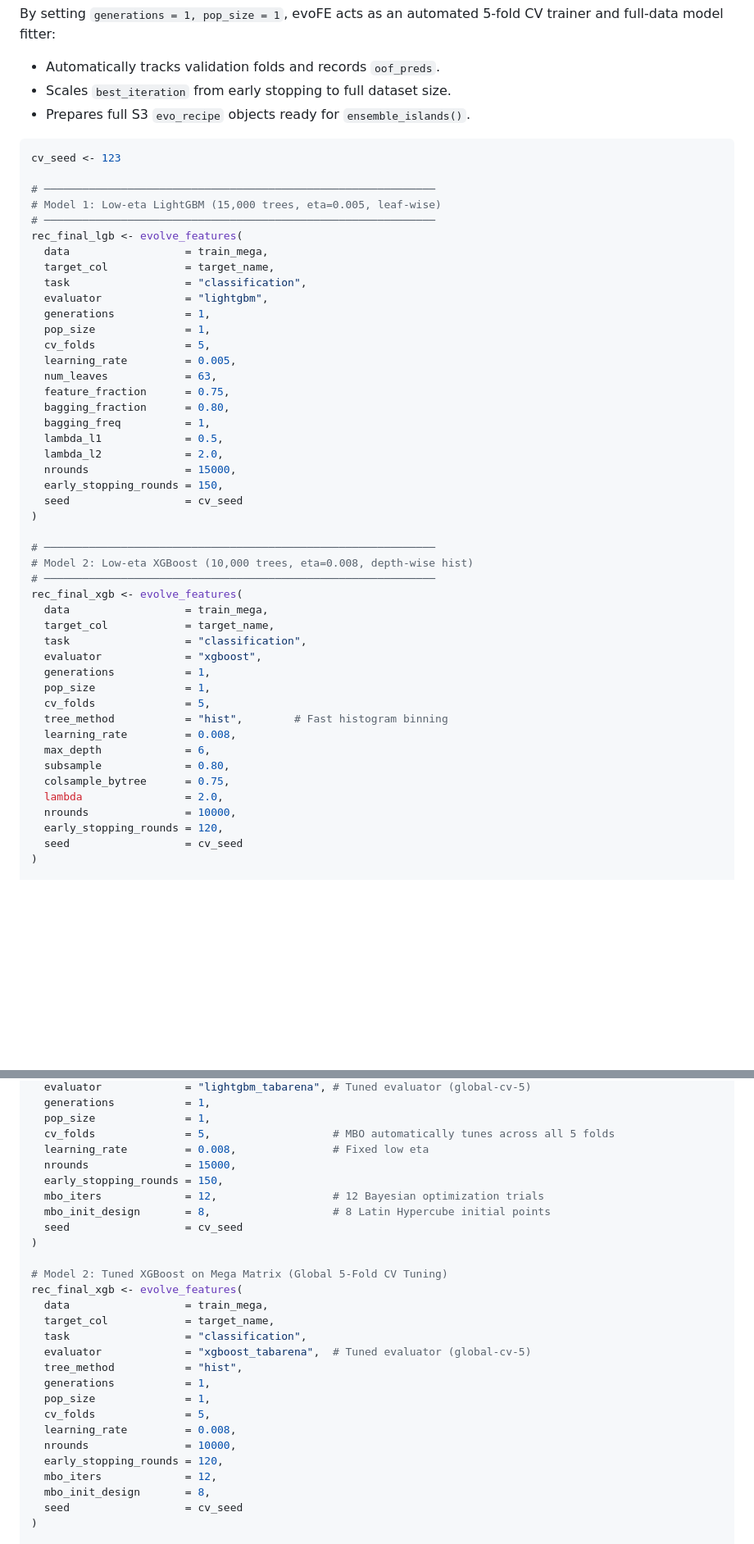
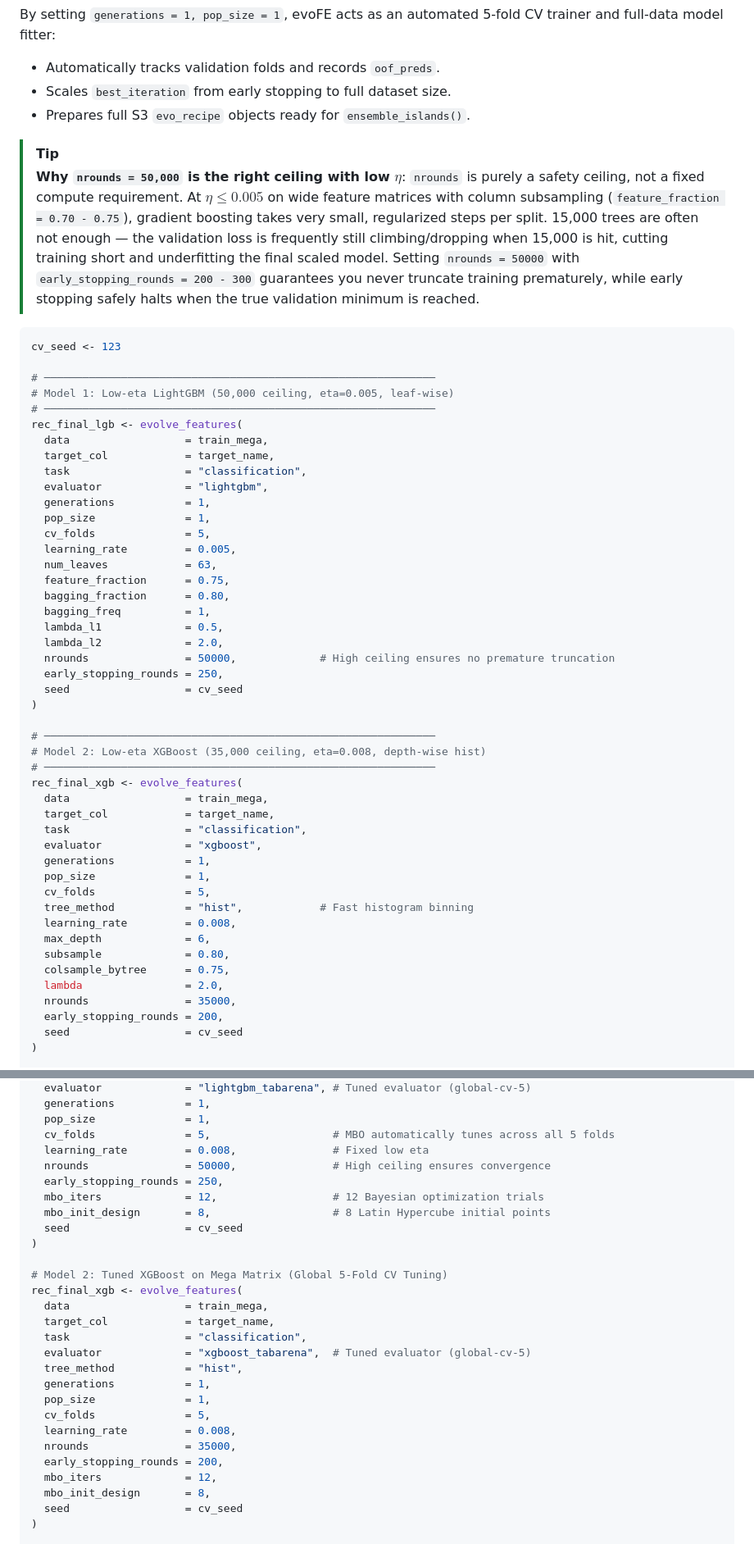
Before and after one commit to tanopereira/evoFE, a Markdown page: ML_STRATEGY.md, 2 parts joined by grey strips. Shown at 82% size. Rendered like a GitHub page; blank space fills up the shorter version.

Commit message:
docs(strategy): raise Step 4 tree ceiling to 50,000 iterations for low-eta training

````diff
--- a/ML_STRATEGY.md
+++ b/ML_STRATEGY.md
@@ -550,11 +550,14 @@ By setting `generations = 1, pop_size = 1`, evoFE acts as an automated 5-fold CV
 - Scales `best_iteration` from early stopping to full dataset size.
 - Prepares full S3 `evo_recipe` objects ready for `ensemble_islands()`.
 
+> [!TIP]
+> **Why `nrounds = 50,000` is the right ceiling with low $\eta$**: `nrounds` is purely a safety ceiling, not a fixed compute requirement. At $\eta \le 0.005$ on wide feature matrices with column subsampling (`feature_fraction = 0.70 - 0.75`), gradient boosting takes very small, regularized steps per split. 15,000 trees are often not enough — the validation loss is frequently still climbing/dropping when 15,000 is hit, cutting training short and underfitting the final scaled model. Setting `nrounds = 50000` with `early_stopping_rounds = 200 - 300` guarantees you never truncate training prematurely, while early stopping safely halts when the true validation minimum is reached.
+
 ```r
 cv_seed <- 123
 
 # ─────────────────────────────────────────────────────────────
-# Model 1: Low-eta LightGBM (15,000 trees, eta=0.005, leaf-wise)
+# Model 1: Low-eta LightGBM (50,000 ceiling, eta=0.005, leaf-wise)
 # ─────────────────────────────────────────────────────────────
 rec_final_lgb <- evolve_features(
   data                  = train_mega,
@@ -571,13 +574,13 @@ rec_final_lgb <- evolve_features(
   bagging_freq          = 1,
   lambda_l1             = 0.5,
   lambda_l2             = 2.0,
-  nrounds               = 15000,
-  early_stopping_rounds = 150,
+  nrounds               = 50000,             # High ceiling ensures no premature truncation
+  early_stopping_rounds = 250,
   seed                  = cv_seed
 )
 
 # ─────────────────────────────────────────────────────────────
-# Model 2: Low-eta XGBoost (10,000 trees, eta=0.008, depth-wise hist)
+# Model 2: Low-eta XGBoost (35,000 ceiling, eta=0.008, depth-wise hist)
 # ─────────────────────────────────────────────────────────────
 rec_final_xgb <- evolve_features(
   data                  = train_mega,
@@ -587,14 +590,14 @@ rec_final_xgb <- evolve_features(
   generations           = 1,
   pop_size              = 1,
   cv_folds              = 5,
-  tree_method           = "hist",        # Fast histogram binning
+  tree_method           = "hist",            # Fast histogram binning
   learning_rate         = 0.008,
   max_depth             = 6,
   subsample             = 0.80,
   colsample_bytree      = 0.75,
   lambda                = 2.0,
-  nrounds               = 10000,
-  early_stopping_rounds = 120,
+  nrounds               = 35000,
+  early_stopping_rounds = 200,
   seed                  = cv_seed
 )
 
@@ -807,8 +810,8 @@ rec_final_lgb <- evolve_features(
   pop_size              = 1,
   cv_folds              = 5,                   # MBO automatically tunes across all 5 folds
   learning_rate         = 0.008,               # Fixed low eta
-  nrounds               = 15000,
-  early_stopping_rounds = 150,
+  nrounds               = 50000,               # High ceiling ensures convergence
+  early_stopping_rounds = 250,
   mbo_iters             = 12,                  # 12 Bayesian optimization trials
   mbo_init_design       = 8,                   # 8 Latin Hypercube initial points
   seed                  = cv_seed
@@ -825,8 +828,8 @@ rec_final_xgb <- evolve_features(
   pop_size              = 1,
   cv_folds              = 5,
   learning_rate         = 0.008,
-  nrounds               = 10000,
-  early_stopping_rounds = 120,
+  nrounds               = 35000,
+  early_stopping_rounds = 200,
   mbo_iters             = 12,
   mbo_init_design       = 8,
   seed                  = cv_seed
````
Also changed, not shown: other parts of ML_STRATEGY.md (+3 -3 lines).
